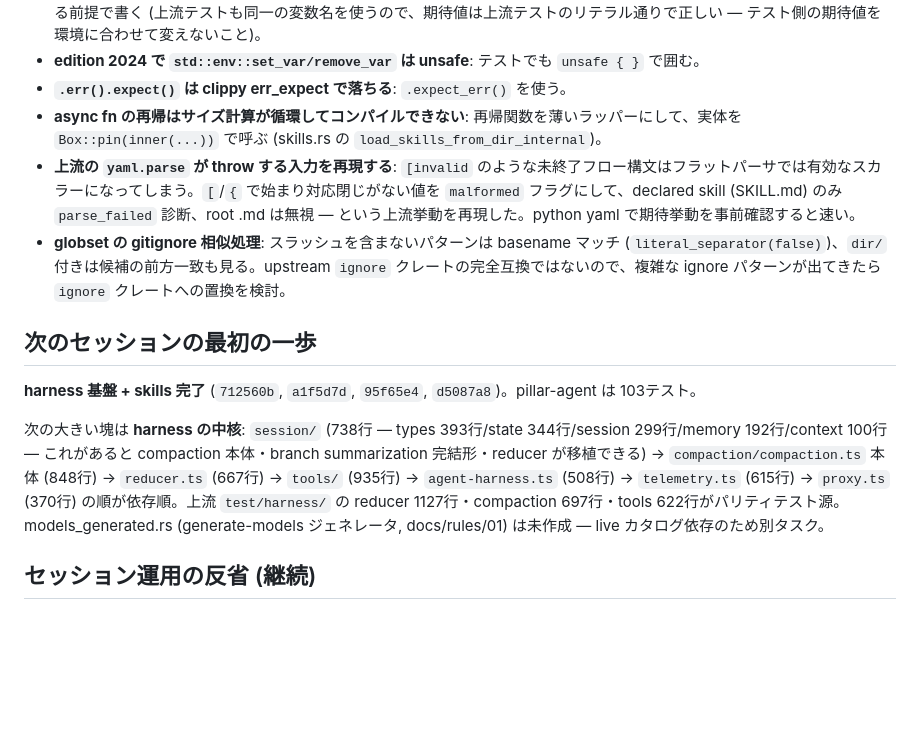
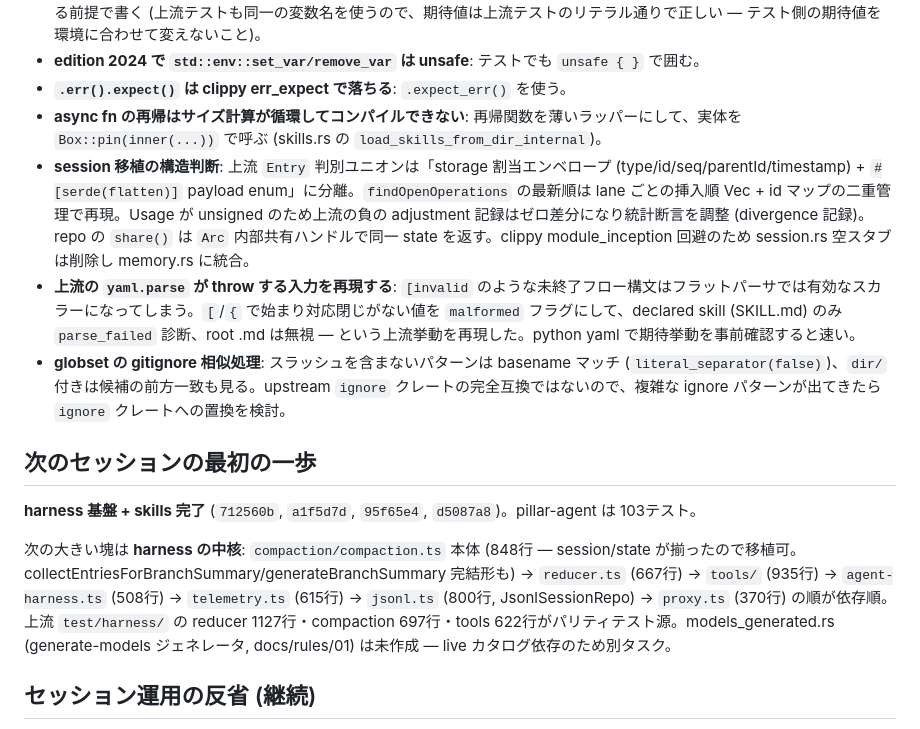
Before and after one commit to vi2q/pillar, a Markdown page: HANDOFF.md, the part around one of its changes. Drawn GitHub-style; blank space fills up the shorter version.

Commit message:
docs: HANDOFF — session module ported (143 tests)

```diff
--- a/HANDOFF.md
+++ b/HANDOFF.md
@@ -144,6 +144,7 @@ repair_json の in_string 内で `repaired.push(if ... { continue } else { c })`
 - **edition 2024 で `std::env::set_var/remove_var` は unsafe**: テストでも `unsafe { }` で囲む。
 - **`.err().expect()` は clippy err_expect で落ちる**: `.expect_err()` を使う。
 - **async fn の再帰はサイズ計算が循環してコンパイルできない**: 再帰関数を薄いラッパーにして、実体を `Box::pin(inner(...))` で呼ぶ (skills.rs の `load_skills_from_dir_internal`)。
+- **session 移植の構造判断**: 上流 `Entry` 判別ユニオンは「storage 割当エンベロープ (type/id/seq/parentId/timestamp) + `#[serde(flatten)]` payload enum」に分離。`findOpenOperations` の最新順は lane ごとの挿入順 Vec + id マップの二重管理で再現。Usage が unsigned のため上流の負の adjustment 記録はゼロ差分になり統計断言を調整 (divergence 記録)。repo の `share()` は `Arc` 内部共有ハンドルで同一 state を返す。clippy module_inception 回避のため session.rs 空スタブは削除し memory.rs に統合。
 - **上流の `yaml.parse` が throw する入力を再現する**: `[invalid` のような未終了フロー構文はフラットパーサでは有効なスカラーになってしまう。`[`/`{` で始まり対応閉じがない値を `malformed` フラグにして、declared skill (SKILL.md) のみ `parse_failed` 診断、root .md は無視 — という上流挙動を再現した。python yaml で期待挙動を事前確認すると速い。
 - **globset の gitignore 相似処理**: スラッシュを含まないパターンは basename マッチ (`literal_separator(false)`)、`dir/` 付きは候補の前方一致も見る。upstream `ignore` クレートの完全互換ではないので、複雑な ignore パターンが出てきたら `ignore` クレートへの置換を検討。
 
@@ -151,7 +152,7 @@ repair_json の in_string 内で `repaired.push(if ... { continue } else { c })`
 
 **harness 基盤 + skills 完了** (`712560b`, `a1f5d7d`, `95f65e4`, `d5087a8`)。pillar-agent は 103テスト。
 
-次の大きい塊は **harness の中核**: `session/` (738行 — types 393行/state 344行/session 299行/memory 192行/context 100行 — これがあると compaction 本体・branch summarization 完結形・reducer が移植できる) → `compaction/compaction.ts` 本体 (848行) → `reducer.ts` (667行) → `tools/` (935行) → `agent-harness.ts` (508行) → `telemetry.ts` (615行) → `proxy.ts` (370行) の順が依存順。上流 `test/harness/` の reducer 1127行・compaction 697行・tools 622行がパリティテスト源。models_generated.rs (generate-models ジェネレータ, docs/rules/01) は未作成 — live カタログ依存のため別タスク。
+次の大きい塊は **harness の中核**: `compaction/compaction.ts` 本体 (848行 — session/state が揃ったので移植可。collectEntriesForBranchSummary/generateBranchSummary 完結形も) → `reducer.ts` (667行) → `tools/` (935行) → `agent-harness.ts` (508行) → `telemetry.ts` (615行) → `jsonl.ts` (800行, JsonlSessionRepo) → `proxy.ts` (370行) の順が依存順。上流 `test/harness/` の reducer 1127行・compaction 697行・tools 622行がパリティテスト源。models_generated.rs (generate-models ジェネレータ, docs/rules/01) は未作成 — live カタログ依存のため別タスク。
 
 ## セッション運用の反省 (継続)
 
```
Also changed, not shown: other parts of HANDOFF.md (+1 -1 lines).
